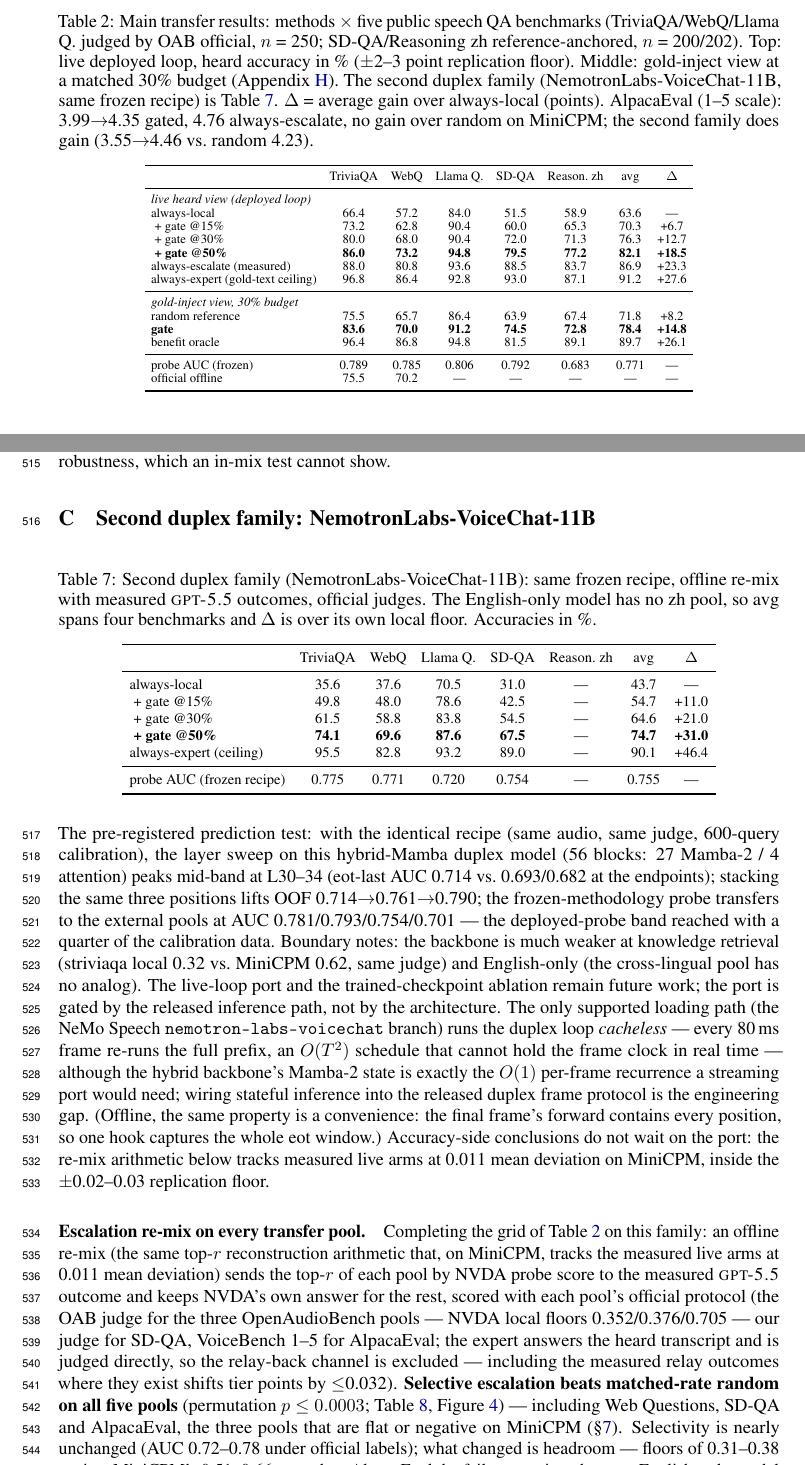
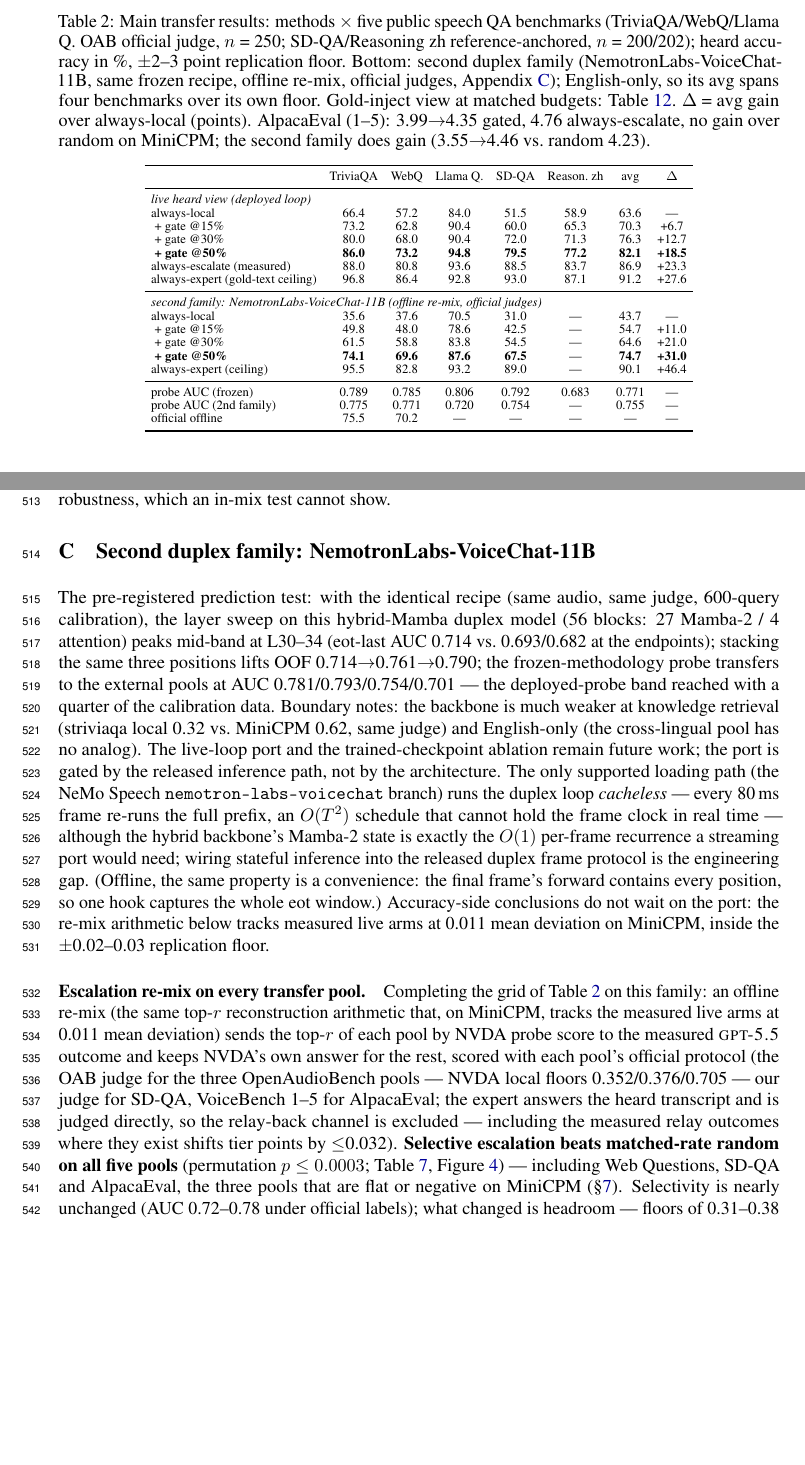
Before and after one commit to AnthonyJi123/minimcp_test, a LaTeX paper (interactive_paper/paper/main.tex, which reads interactive_paper/paper/sections/appendix.tex, interactive_paper/paper/sections/transfer.tex): two parts of pages 7 and 15 of 31, joined at a grey line, cut so that both start at the same text, the shorter picture padded with empty space. Compiled offline with pdfLaTeX.

Commit message:
put the second duplex family back in the main table; demote the redundant block instead
My earlier page-rebalance cut the wrong block. The second-family rows are
the generalization evidence for contribution 1 (architecturally disjoint
duplex model, same frozen recipe) and belong in the main table. The
gold-inject 30%-budget block does not: tab:oracle in app:fixedthr already
contains those exact numbers (verified cell for cell) plus the 15% and 50%
budgets, so the main-table block was pure duplication.

Swap: second-family block + its probe-AUC row restored to tab:transfer;
gold-inject block removed with a caption pointer to tab:oracle; the
duplicate appendix nvda table dropped. Net +2 rows paid for by tightening
the table caption, the Conclusion, Limitations (v), and the
"What the signal detects" paragraph. Main text still ends p8, refs p9,
no broken refs. Overleaf zip rebuilt.

Co-Authored-By: Claude Fable 5 <noreply@anthropic.com>

```diff
--- a/interactive_paper/paper/sections/appendix.tex
+++ b/interactive_paper/paper/sections/appendix.tex
@@ -160,29 +160,6 @@ LOPO robustness, which an in-mix test cannot show.
 \section{Second duplex family: NemotronLabs-VoiceChat-11B}
 \label{app:nvda}
 
-\begin{table}[h]
-\centering\footnotesize
-\setlength{\tabcolsep}{4pt}
-\caption{Second duplex family (NemotronLabs-VoiceChat-11B): same
-frozen recipe, offline re-mix with measured \textsc{gpt-5.5}
-outcomes, official judges. The English-only model has no zh pool, so
-avg spans four benchmarks and $\Delta$ is over its own local floor.
-Accuracies in \%.}
-\label{tab:nvda2}
-\begin{tabular}{lccccccc}
-\toprule
-& TriviaQA & WebQ & Llama Q. & SD-QA & Reason.\ zh & avg & $\Delta$ \\
-\midrule
-always-local          & 35.6 & 37.6 & 70.5 & 31.0 & --- & 43.7 & --- \\
-\;+ gate @15\%        & 49.8 & 48.0 & 78.6 & 42.5 & --- & 54.7 & +11.0 \\
-\;+ gate @30\%        & 61.5 & 58.8 & 83.8 & 54.5 & --- & 64.6 & +21.0 \\
-\;\textbf{+ gate @50\%} & \textbf{74.1} & \textbf{69.6} & \textbf{87.6} & \textbf{67.5} & --- & \textbf{74.7} & \textbf{+31.0} \\
-always-expert (ceiling) & 95.5 & 82.8 & 93.2 & 89.0 & --- & 90.1 & +46.4 \\
-\midrule
-probe AUC (frozen recipe) & 0.775 & 0.771 & 0.720 & 0.754 & --- & 0.755 & --- \\
-\bottomrule
-\end{tabular}
-\end{table}
 
 
 The pre-registered prediction test: with the identical recipe (same
--- a/interactive_paper/paper/sections/transfer.tex
+++ b/interactive_paper/paper/sections/transfer.tex
@@ -28,16 +28,16 @@ official anchors on-scale.
 \setlength{\tabcolsep}{3.5pt}
 \renewcommand{\arraystretch}{0.92}
 \caption{Main transfer results: methods $\times$ five public speech
-QA benchmarks (TriviaQA/WebQ/Llama Q.\ judged by OAB official, $n$ =
-250; SD-QA/Reasoning zh reference-anchored, $n$ = 200/202). Top:
-live deployed loop, heard accuracy in \% ($\pm$2--3 point
-replication floor). Middle: gold-inject view at a matched 30\% budget
-(Appendix~\ref{app:fixedthr}). The second duplex family
-(NemotronLabs-VoiceChat-11B, same frozen recipe) is
-Table~\ref{tab:nvda2}. $\Delta$ = average gain over
-always-local (points). AlpacaEval (1--5 scale): 3.99$\to$4.35 gated,
-4.76 always-escalate, no gain over random on MiniCPM; the second
-family does gain (3.55$\to$4.46 vs.\ random 4.23).}
+QA benchmarks (TriviaQA/WebQ/Llama Q.\ OAB official judge, $n$ = 250;
+SD-QA/Reasoning zh reference-anchored, $n$ = 200/202); heard accuracy
+in \%, $\pm$2--3 point replication floor. Bottom: second duplex family
+(NemotronLabs-VoiceChat-11B, same frozen recipe, offline re-mix,
+official judges, Appendix~\ref{app:nvda}); English-only, so its avg
+spans four benchmarks over its own floor. Gold-inject view at matched
+budgets: Table~\ref{tab:oracle}. $\Delta$ = avg gain over always-local
+(points). AlpacaEval (1--5): 3.99$\to$4.35 gated, 4.76 always-escalate,
+no gain over random on MiniCPM; the second family does gain
+(3.55$\to$4.46 vs.\ random 4.23).}
 \label{tab:transfer}
 \begin{tabular}{lccccccc}
 \toprule
@@ -51,12 +51,15 @@ always-local          & 66.4 & 57.2 & 84.0 & 51.5 & 58.9 & 63.6 & --- \\
 always-escalate (measured) & 88.0 & 80.8 & 93.6 & 88.5 & 83.7 & 86.9 & +23.3 \\
 always-expert (gold-text ceiling) & 96.8 & 86.4 & 92.8 & 93.0 & 87.1 & 91.2 & +27.6 \\
 \midrule
-\multicolumn{8}{l}{\emph{gold-inject view, 30\% budget}} \\
-random reference      & 75.5 & 65.7 & 86.4 & 63.9 & 67.4 & 71.8 & +8.2 \\
-\textbf{gate}         & \textbf{83.6} & \textbf{70.0} & \textbf{91.2} & \textbf{74.5} & \textbf{72.8} & \textbf{78.4} & \textbf{+14.8} \\
-benefit oracle        & 96.4 & 86.8 & 94.8 & 81.5 & 89.1 & 89.7 & +26.1 \\
+\multicolumn{8}{l}{\emph{second family: NemotronLabs-VoiceChat-11B (offline re-mix, official judges)}} \\
+always-local          & 35.6 & 37.6 & 70.5 & 31.0 & --- & 43.7 & --- \\
+\;+ gate @15\%        & 49.8 & 48.0 & 78.6 & 42.5 & --- & 54.7 & +11.0 \\
+\;+ gate @30\%        & 61.5 & 58.8 & 83.8 & 54.5 & --- & 64.6 & +21.0 \\
+\;\textbf{+ gate @50\%} & \textbf{74.1} & \textbf{69.6} & \textbf{87.6} & \textbf{67.5} & --- & \textbf{74.7} & \textbf{+31.0} \\
+always-expert (ceiling) & 95.5 & 82.8 & 93.2 & 89.0 & --- & 90.1 & +46.4 \\
 \midrule
 probe AUC (frozen)    & 0.789 & 0.785 & 0.806 & 0.792 & 0.683 & 0.771 & --- \\
+probe AUC (2nd family) & 0.775 & 0.771 & 0.720 & 0.754 & --- & 0.755 & --- \\
 official offline      & 75.5 & 70.2 & ---  & ---  & ---  & ---  & --- \\
 \bottomrule
 \end{tabular}
```
Also changed, not shown: interactive_paper/paper/sections/discussion.tex (+15 -17 lines), interactive_paper/paper/main.pdf, 1 other file.
